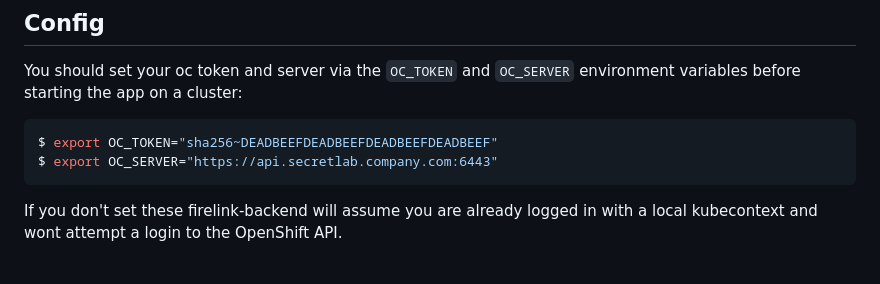
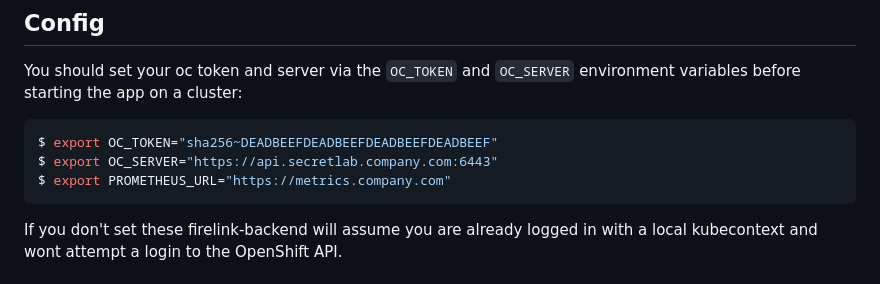
Before and after one commit to RedHatInsights/firelink-backend, a Markdown page: README.md, the part around the change. Drawn GitHub-style.

````diff
--- a/README.md
+++ b/README.md
@@ -6,6 +6,7 @@ You should set your oc token and server via the `OC_TOKEN` and `OC_SERVER` envir
 ```bash
 $ export OC_TOKEN="sha256~DEADBEEFDEADBEEFDEADBEEFDEADBEEF"
 $ export OC_SERVER="https://api.secretlab.company.com:6443"
+$ export PROMETHEUS_URL="https://metrics.company.com"
 ```
 If you don't set these firelink-backend will assume you are already logged in with a local kubecontext and wont attempt a login to the OpenShift API.
 
````
